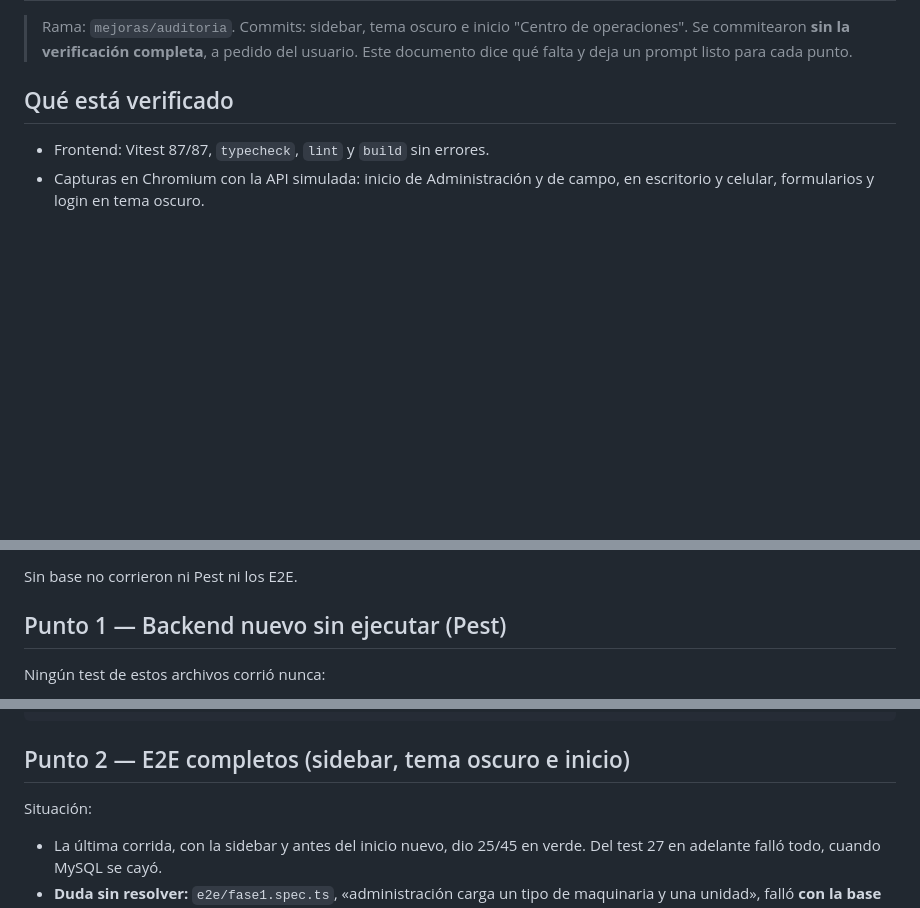
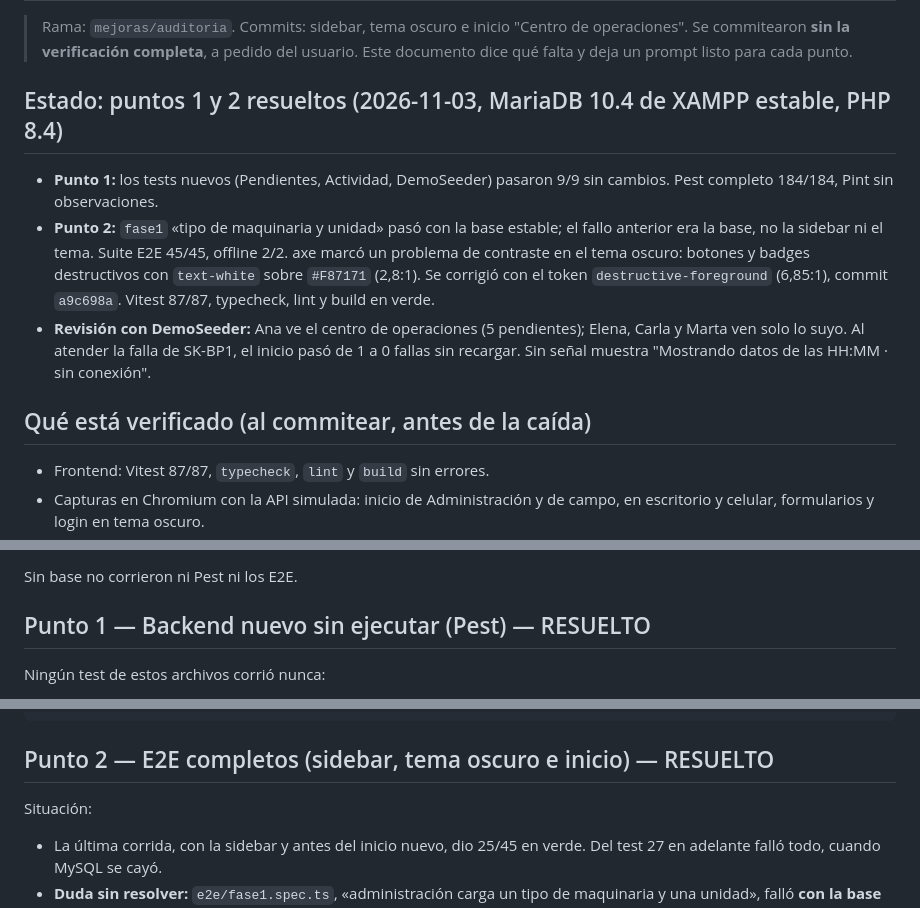
Before and after one commit to romanvsc/seminario_indufor, a Markdown page: docs/pendientes-verificacion.md, 3 parts joined by grey strips. GitHub-like rendering; blank space fills up the shorter version.

Commit message:
docs: pendientes de verificación 1 y 2 resueltos (Pest 184/184, E2E 45/45 + offline 2/2)
Co-Authored-By: Claude Opus 5.5 <noreply@anthropic.com>

````diff
--- a/docs/pendientes-verificacion.md
+++ b/docs/pendientes-verificacion.md
@@ -3,7 +3,13 @@
 > Rama: `mejoras/auditoria`. Commits: sidebar, tema oscuro e inicio "Centro de operaciones".
 > Se commitearon **sin la verificación completa**, a pedido del usuario. Este documento dice qué falta y deja un prompt listo para cada punto.
 
-## Qué está verificado
+## Estado: puntos 1 y 2 resueltos (2026-11-03, MariaDB 10.4 de XAMPP estable, PHP 8.4)
+
+- **Punto 1:** los tests nuevos (Pendientes, Actividad, DemoSeeder) pasaron 9/9 sin cambios. Pest completo 184/184, Pint sin observaciones.
+- **Punto 2:** `fase1` «tipo de maquinaria y unidad» pasó con la base estable; el fallo anterior era la base, no la sidebar ni el tema. Suite E2E 45/45, offline 2/2. axe marcó un problema de contraste en el tema oscuro: botones y badges destructivos con `text-white` sobre `#F87171` (2,8:1). Se corrigió con el token `destructive-foreground` (6,85:1), commit `a9c698a`. Vitest 87/87, typecheck, lint y build en verde.
+- **Revisión con DemoSeeder:** Ana ve el centro de operaciones (5 pendientes); Elena, Carla y Marta ven solo lo suyo. Al atender la falla de SK-BP1, el inicio pasó de 1 a 0 fallas sin recargar. Sin señal muestra "Mostrando datos de las HH:MM · sin conexión".
+
+## Qué está verificado (al commitear, antes de la caída)
 
 - Frontend: Vitest 87/87, `typecheck`, `lint` y `build` sin errores.
 - Capturas en Chromium con la API simulada: inicio de Administración y de campo, en escritorio y celular, formularios y login en tema oscuro.
@@ -19,7 +25,7 @@ El MySQL (MariaDB 10.4) de XAMPP de la computadora de desarrollo se cayó dos ve
 
 Sin base no corrieron ni Pest ni los E2E.
 
-## Punto 1 — Backend nuevo sin ejecutar (Pest)
+## Punto 1 — Backend nuevo sin ejecutar (Pest) — RESUELTO
 
 Ningún test de estos archivos corrió nunca:
 - `app/Contexts/Reporting/Interface/Http/PendientesController.php`: ahora devuelve contexto (`cantidad` + `items`), `meta.generado_at` y el lote vigente del consolidado.
@@ -49,7 +55,7 @@ Pasos:
 5. Hacé un commit por corrección, con el motivo en el mensaje, y actualizá este documento marcando el punto 1 como resuelto.
 ```
 
-## Punto 2 — E2E completos (sidebar, tema oscuro e inicio)
+## Punto 2 — E2E completos (sidebar, tema oscuro e inicio) — RESUELTO
 
 Situación:
 - La última corrida, con la sidebar y antes del inicio nuevo, dio 25/45 en verde. Del test 27 en adelante falló todo, cuando MySQL se cayó.
````
